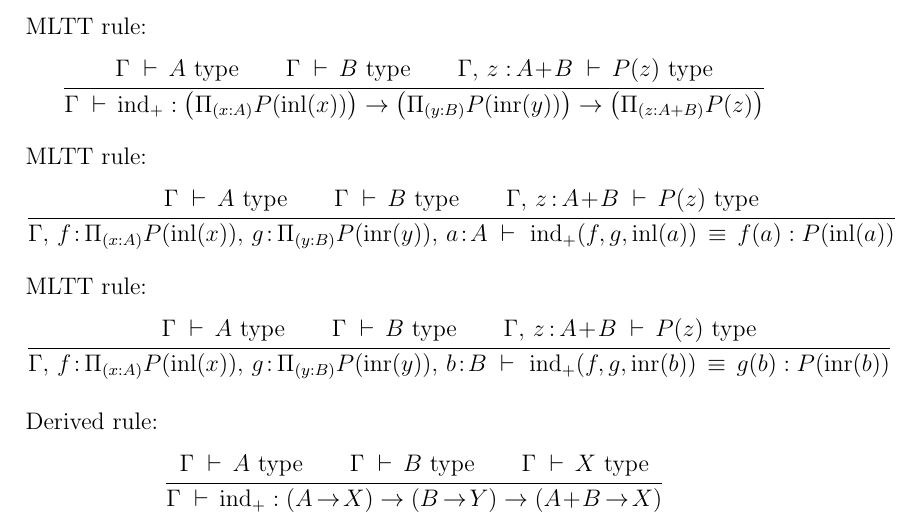
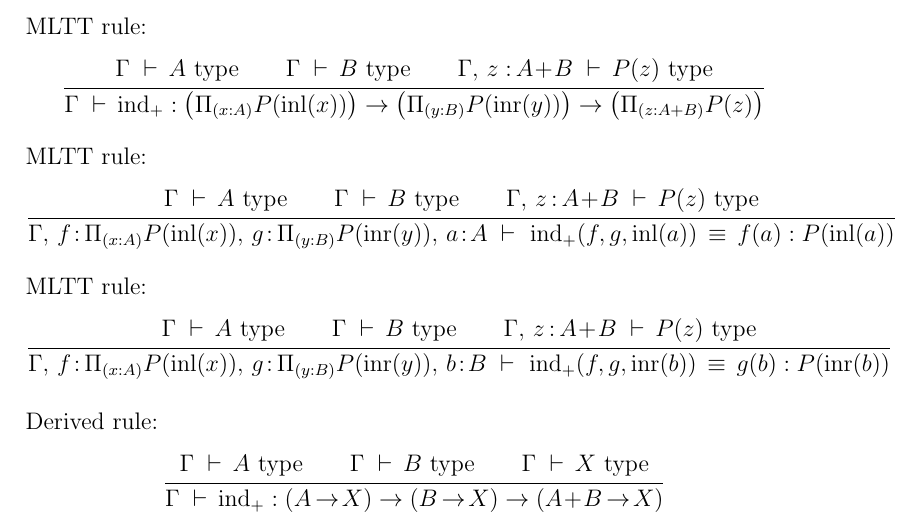
Before and after one commit to madvorak/mltt, a LaTeX document (MLTT.tex): part of page 9 of 12, cut so that both start at the same text. Compiled offline with pdfLaTeX.

Commit message:
Change Y to X in derived ind_+ rule

```diff
--- a/MLTT.tex
+++ b/MLTT.tex
@@ -532,7 +532,7 @@ $$
 Derived rule:
 $$\inferrule
 {\Gamma \d A \type \\ \Gamma \d B \type \\ \Gamma \d X \type}
-{\Gamma \d \ind_+ : \left( A \r X \right) \rightarrow \left( B \r Y \right) \rightarrow \left( A\!+\!B \r X \right)}
+{\Gamma \d \ind_+ : \left( A \r X \right) \rightarrow \left( B \r X \right) \rightarrow \left( A\!+\!B \r X \right)}
 $$
 Derived rule:
 $$\inferrule
```
